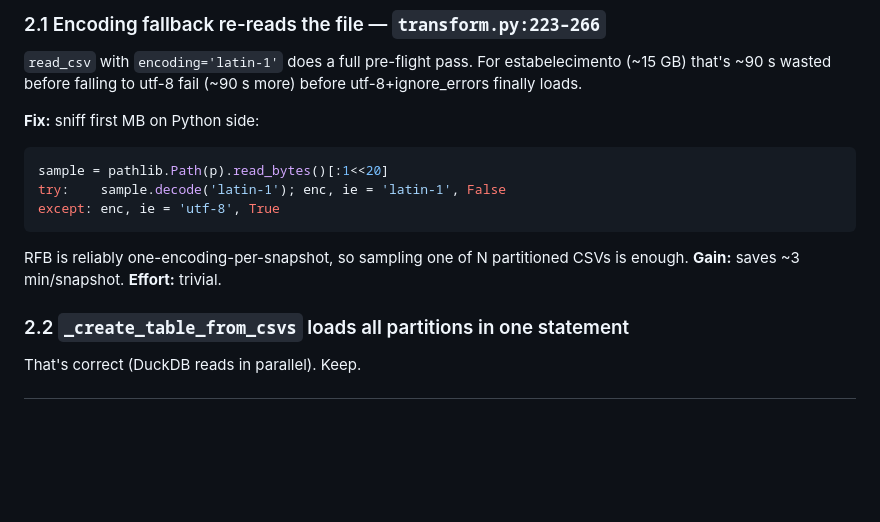
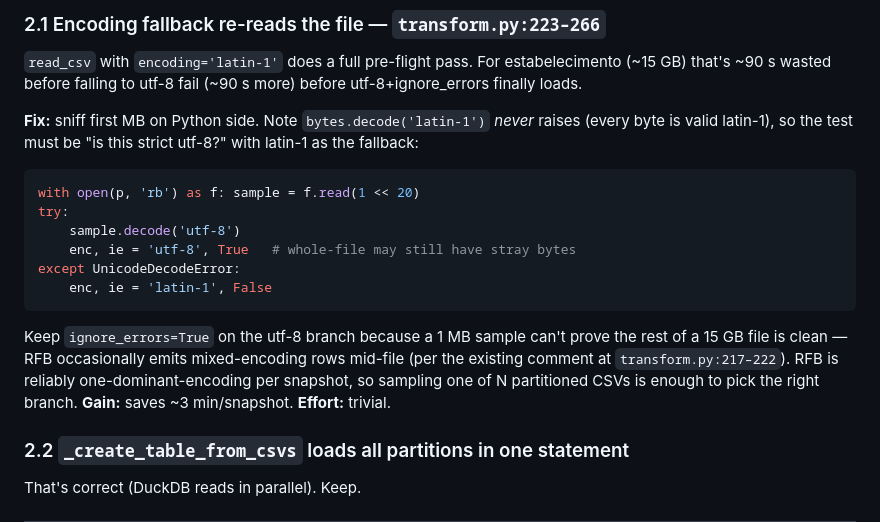
Before and after one commit to franklinbaldo/ficha, a Markdown page: docs/perf-audit-2026-05.md, the part around the change. Drawn GitHub-style; blank space fills up the shorter version.

Commit message:
docs(perf-audit): fix encoding-sniff snippet (latin-1 never raises)

````diff
--- a/docs/perf-audit-2026-05.md
+++ b/docs/perf-audit-2026-05.md
@@ -97,14 +97,23 @@ buffer pool. **Fix:** `CREATE TEMP TABLE estabelecimento_slim AS SELECT
 For estabelecimento (~15 GB) that's ~90 s wasted before falling to
 utf-8 fail (~90 s more) before utf-8+ignore_errors finally loads.
 
-**Fix:** sniff first MB on Python side:
+**Fix:** sniff first MB on Python side. Note `bytes.decode('latin-1')`
+*never* raises (every byte is valid latin-1), so the test must be
+"is this strict utf-8?" with latin-1 as the fallback:
 ```python
-sample = pathlib.Path(p).read_bytes()[:1<<20]
-try:    sample.decode('latin-1'); enc, ie = 'latin-1', False
-except: enc, ie = 'utf-8', True
+with open(p, 'rb') as f: sample = f.read(1 << 20)
+try:
+    sample.decode('utf-8')
+    enc, ie = 'utf-8', True   # whole-file may still have stray bytes
+except UnicodeDecodeError:
+    enc, ie = 'latin-1', False
 ```
-RFB is reliably one-encoding-per-snapshot, so sampling one of N partitioned
-CSVs is enough. **Gain:** saves ~3 min/snapshot. **Effort:** trivial.
+Keep `ignore_errors=True` on the utf-8 branch because a 1 MB sample
+can't prove the rest of a 15 GB file is clean — RFB occasionally emits
+mixed-encoding rows mid-file (per the existing comment at
+`transform.py:217–222`). RFB is reliably one-dominant-encoding per
+snapshot, so sampling one of N partitioned CSVs is enough to pick the
+right branch. **Gain:** saves ~3 min/snapshot. **Effort:** trivial.
 
 ### 2.2 `_create_table_from_csvs` loads all partitions in one statement
 That's correct (DuckDB reads in parallel). Keep.
````
